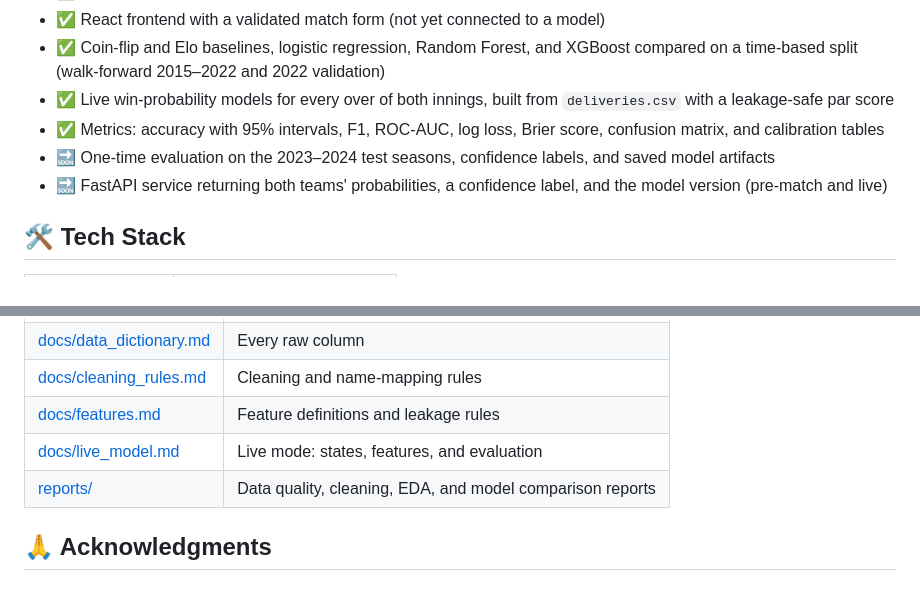
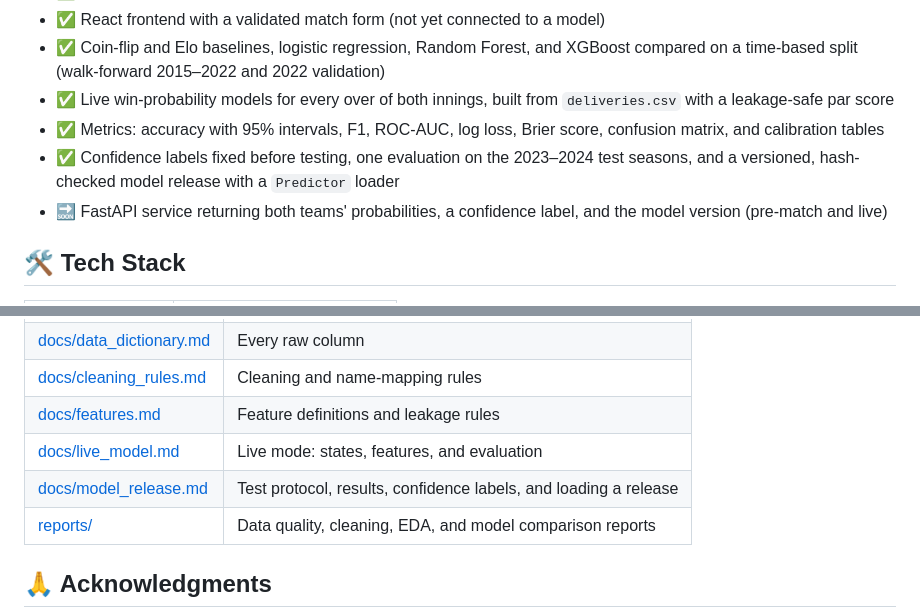
Before and after one commit to Roy-code5k/IPL_Match_Predictor-, a Markdown page: README.md, 2 parts joined by grey strips. GitHub-like rendering; blank space fills up the shorter version.

```diff
--- a/README.md
+++ b/README.md
@@ -58,7 +58,7 @@ Cricket analysts, fans, and students often judge which team is likely to win by
 - ✅ Coin-flip and Elo baselines, logistic regression, Random Forest, and XGBoost compared on a time-based split (walk-forward 2015–2022 and 2022 validation)
 - ✅ Live win-probability models for every over of both innings, built from `deliveries.csv` with a leakage-safe par score
 - ✅ Metrics: accuracy with 95% intervals, F1, ROC-AUC, log loss, Brier score, confusion matrix, and calibration tables
-- 🔜 One-time evaluation on the 2023–2024 test seasons, confidence labels, and saved model artifacts
+- ✅ Confidence labels fixed before testing, one evaluation on the 2023–2024 test seasons, and a versioned, hash-checked model release with a `Predictor` loader
 - 🔜 FastAPI service returning both teams' probabilities, a confidence label, and the model version (pre-match and live)
 
 ## 🛠 Tech Stack
@@ -220,6 +215,7 @@ Walk-forward = each season from 2015 to 2022 predicted by a model trained only o
 | [docs/cleaning_rules.md](docs/cleaning_rules.md) | Cleaning and name-mapping rules |
 | [docs/features.md](docs/features.md) | Feature definitions and leakage rules |
 | [docs/live_model.md](docs/live_model.md) | Live mode: states, features, and evaluation |
+| [docs/model_release.md](docs/model_release.md) | Test protocol, results, confidence labels, and loading a release |
 | [reports/](reports/) | Data quality, cleaning, EDA, and model comparison reports |
 
 ## 🙏 Acknowledgments
```
Also changed, not shown: other parts of README.md (+20 -25 lines), PROJECT.md (+7 -6 lines), docs/model_release.md (added, +67 -0 lines), docs/setup.md (+11 -1 lines), reports/model_evaluation.md (added, +129 -0 lines), reports/figures/09_accuracy_by_moment.png (added), 6 other files.
